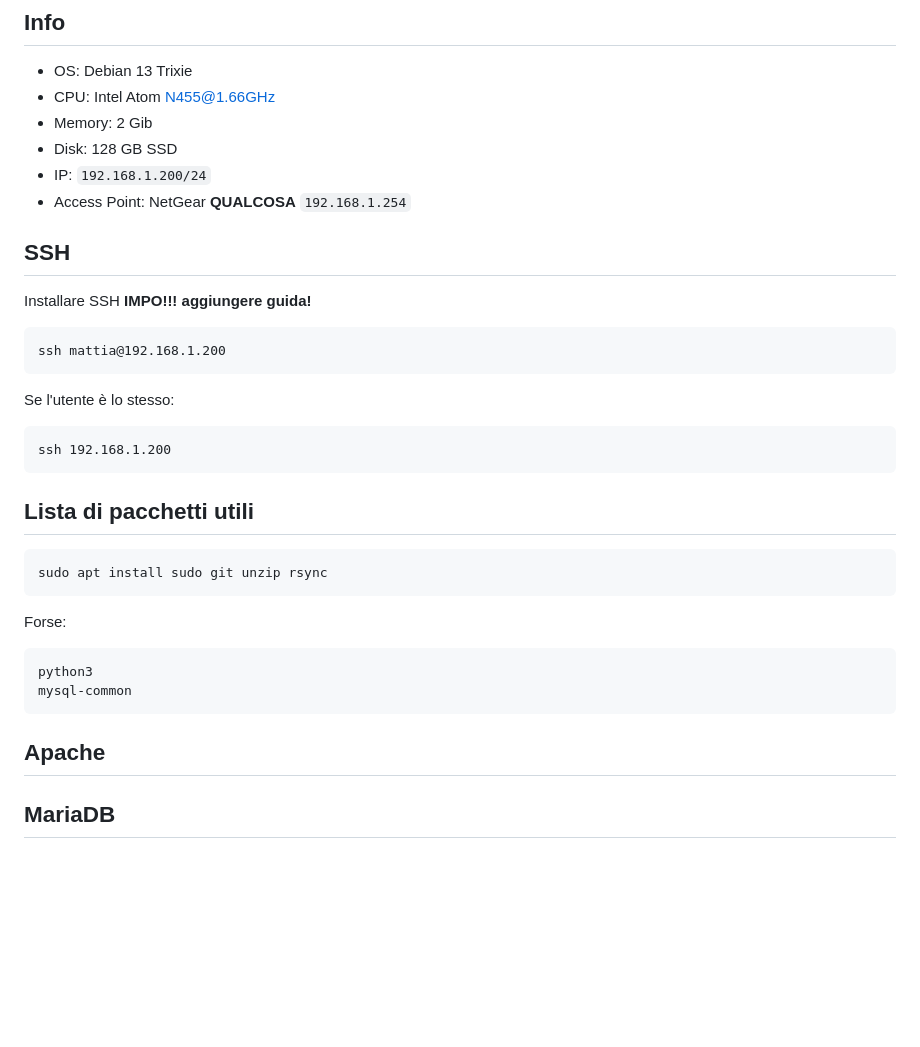
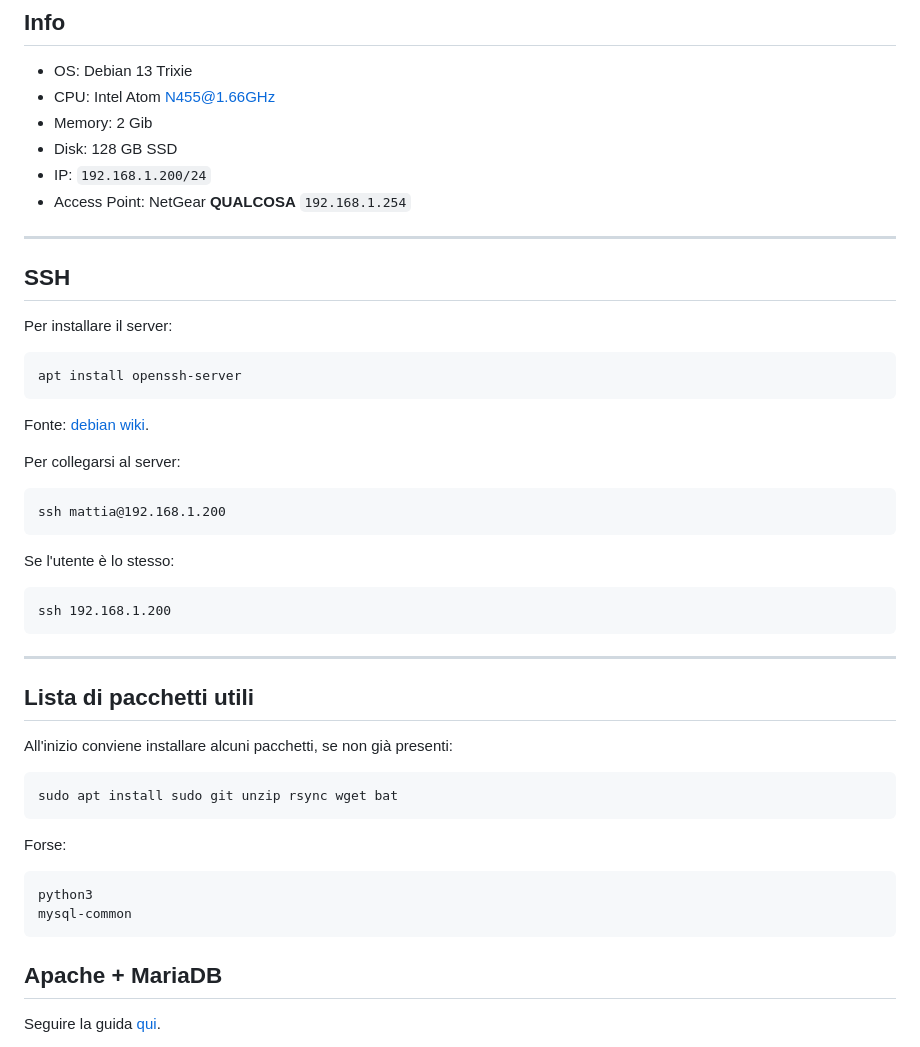
Before and after one commit to mattiacozzi/paperaccio, a Markdown page: lan-server.md, the part around one of its changes. Drawn GitHub-style; blank space fills up the shorter version.

```diff
--- a/lan-server.md
+++ b/lan-server.md
@@ -8,8 +8,17 @@
 - IP: `192.168.1.200/24`
 - Access Point: NetGear **QUALCOSA** `192.168.1.254`
 
+---
+
 ## SSH
-Installare SSH **IMPO!!! aggiungere guida!**
+
+Per installare il server:
+
+    apt install openssh-server
+
+Fonte: [debian wiki](https://wiki.debian.org/SSH).
+
+Per collegarsi al server:
 
     ssh mattia@192.168.1.200
 
@@ -17,16 +26,20 @@ Se l'utente è lo stesso:
 
     ssh 192.168.1.200
 
+---
+
 ## Lista di pacchetti utili
 
-    sudo apt install sudo git unzip rsync
+All'inizio conviene installare alcuni pacchetti, se non già presenti:
+
+    sudo apt install sudo git unzip rsync wget bat
 
 Forse:
 
     python3
     mysql-common
 
-## Apache
+## Apache + MariaDB
 
-## MariaDB
+Seguire la guida [qui](https://www.youtube.com/watch?v=d7Kkbyb1TjQ).
 
```
Also changed, not shown: other parts of lan-server.md (+71 -12 lines), permessi-www.md (added, +149 -0 lines).
